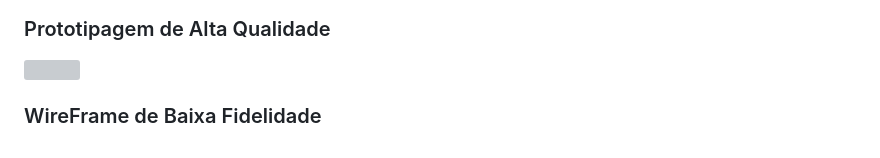
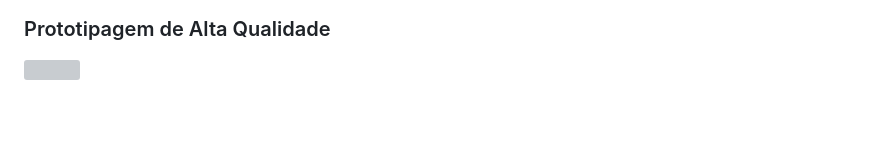
Before and after one commit to lets02/4TERMOPROJECTS, a Markdown page: ProjetoEmDupla- Leticia e Yasmin/README.MD, the part around the change printed below. GitHub-like rendering; blank space fills up the shorter version; grey boxes are pictures that could not be loaded.

```diff
--- a/ProjetoEmDupla- Leticia e Yasmin/README.MD
+++ b/ProjetoEmDupla- Leticia e Yasmin/README.MD
@@ -108,5 +107,3 @@
 
 ### Prototipagem de Alta Qualidade
 <p><img src="img/prototipo-alta.png" width="500px">
-
-### WireFrame de Baixa Fidelidade
```
Also changed, not shown: other parts of ProjetoEmDupla- Leticia e Yasmin/README.MD (+0 -1 lines).
